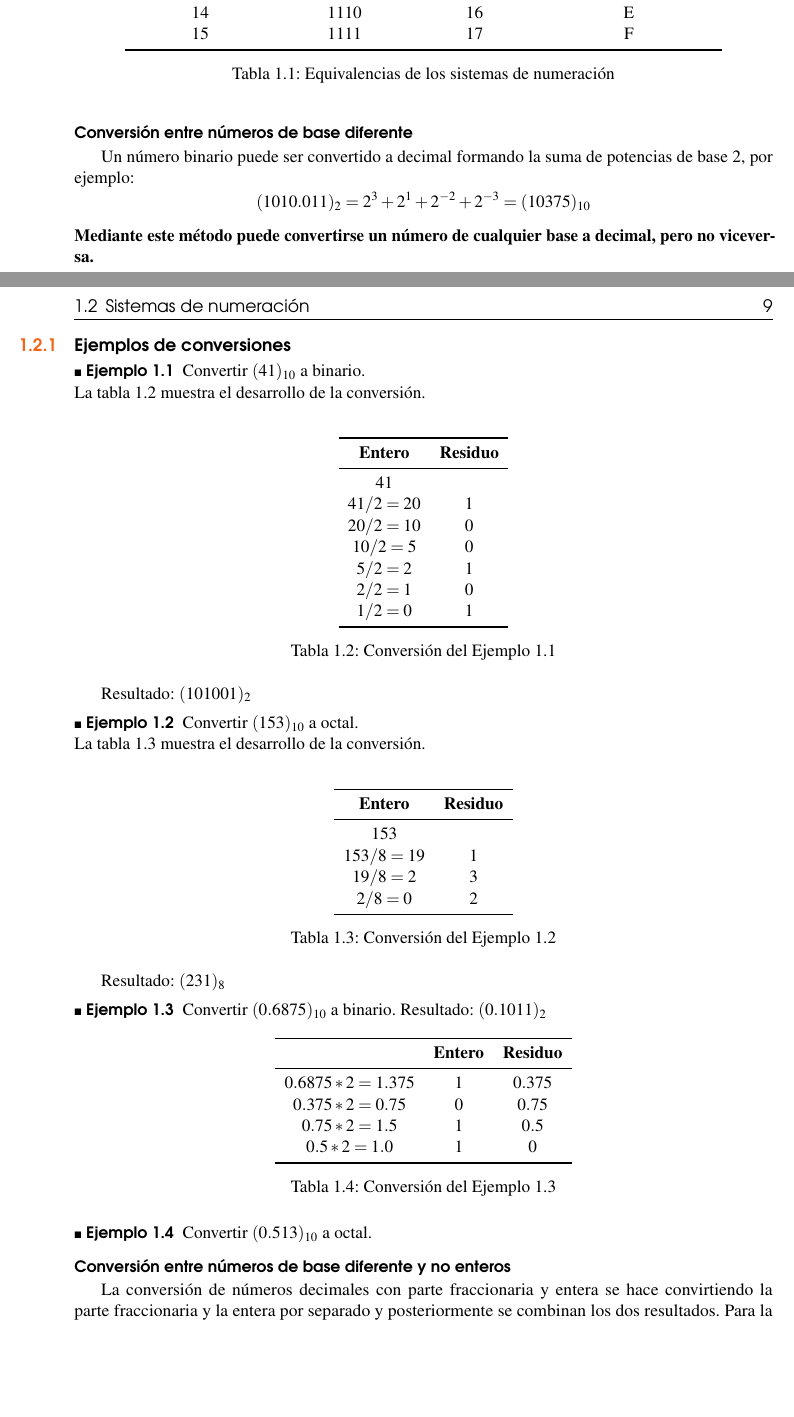
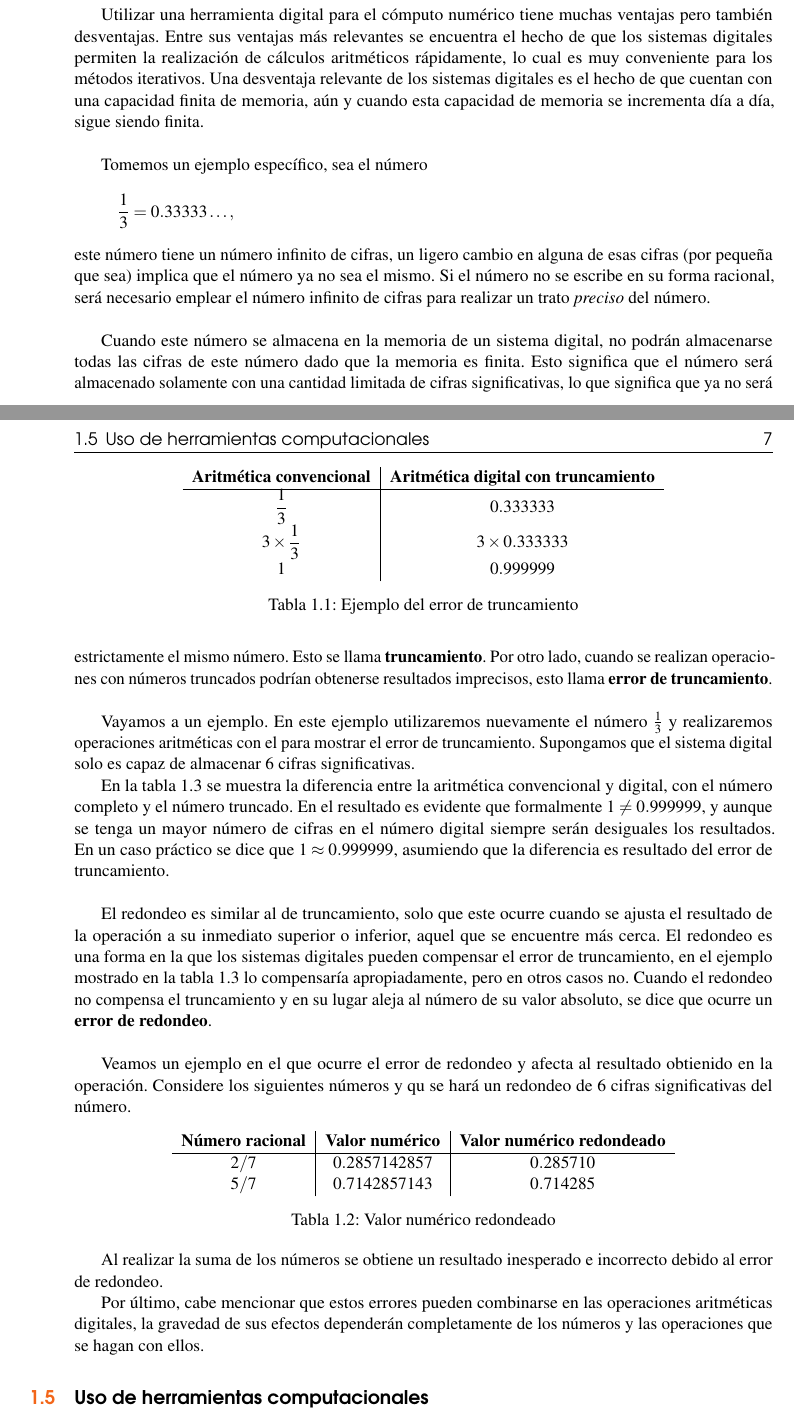
Before and after one commit to hselley/metodosNumericos, a LaTeX book (metodosNumericos.tex, which reads src/capitulo1.tex, src/capitulo2.tex, structure.tex): two parts of pages 8 and 9 of 25 before the commit and two parts of pages 6 and 7 of 21 after it, joined at a grey line, cut at the place of the change, the shorter picture padded with empty space. Compiled offline with pdfLaTeX.

Commit message:
Temario plan 2024
Ajusté el temario de acuerdo al que corresponde para el plan 2024.
Comencé a escribir algunos coceptos del tema 1, falta concluir.
Falta copiar los temas del archivo anterior y desarrollar los nuevos.

```diff
--- a/src/capitulo1.tex
+++ b/src/capitulo1.tex
@@ -53,14 +16,6 @@ En la Tabla \ref{table:sistemasNumeracion} se muestran los primeros 16 números
-	  13 & 1101 & 15 & D\\
-	  14 & 1110 & 16 & E\\
-	  15 & 1111 & 17 & F\\
-	\bottomrule
-    \end{tabular}
-    \caption{Equivalencias de los sistemas de numeración}
-    \label{table:sistemasNumeracion}
-  \end{table}
+Por ello si se desea mejorar el cálculo habría que mejorar el modelo. Ahora si el modelo resulta una función complicada, ¿qué ocurriría si la integral
+no se puede resolver analíticamente?. Debe ser claro que el área existe a pesar de que la integral pueda o no resolverse analíticamente.
 
-\subsubsection{Conversión entre números de base diferente}
+Para fines prácticos, nos interesa el resultado más no si éste se obtuvo de manera analítica o no. Es en este escenario donde los métodos numéricos
+resultan muy útiles.
 
-Un número binario puede ser convertido a decimal formando la suma de potencias de base 2, por ejemplo:
-$$(1010.011)_{2} = 2^{3} + 2^{1} + 2^{-2} + 2^{-3} = (10375)_{10}$$
-\textbf{Mediante este método puede convertirse un número de cualquier base a decimal, pero no viceversa.}
@@ -67,2 +25 @@ $$(1010.011)_{2} = 2^{3} + 2^{1} + 2^{-2} + 2^{-3} = (10375)_{10}$$
 
-\subsection{Ejemplos de conversiones}
@@ -69,76 +29,6 @@ $$(1010.011)_{2} = 2^{3} + 2^{1} + 2^{-2} + 2^{-3} = (10375)_{10}$$
 
-\begin{exampleT}{\rm
-    Convertir $(41)_{10}$ a binario.\\
-    La tabla \ref{table:Ejemplo1-1} muestra el desarrollo de la conversión.\\
-
-   \begin{table}[!h]
-   	\centering
-	\begin{tabular}{c c}
-	  \toprule
-	    \textbf{Entero} & \textbf{Residuo} \\
-	    \midrule
-	    $41$ 	& \\
-	    $41/2=20$	& 1\\
-	    $20/2=10$	& 0\\
-	    $10/2=5$	& 0\\
-	    $5/2=2$	& 1\\
-	    $2/2=1$	& 0\\
-	    $1/2=0$	& 1\\
-	  \bottomrule
-	\end{tabular}
-	\caption{Conversión del Ejemplo \ref{example:Ejemplo1-1}}
-	\label{table:Ejemplo1-1}
-   \end{table}
-
-  Resultado: $(101001)_{2}$
-  \label{example:Ejemplo1-1}
-}\end{exampleT}
+El único precio que se paga por utilizar un método numérico es que las aproximaciones incluyen un error por su mera naturaleza.
 
 
-\begin{exampleT}{\rm
-    Convertir $(153)_{10}$ a octal.\\
-    La tabla \ref{table:Ejemplo1-2} muestra el desarrollo de la conversión.\\
+\section{Conceptos básicos}
 
-    \begin{table}[!h]
-    \centering
-	\begin{tabular}{c c}
-	  \toprule
-	    \textbf{Entero} & \textbf{Residuo} \\
-	    \midrule
-	    $153$ 	& \\
-	    $153/8=19$	& 1\\
-	    $19/8=2$ 	& 3\\
-	    $2/8=0$	& 2\\
-	  \bottomrule
-	\end{tabular}
-	\caption{Conversión del Ejemplo \ref{example:Ejemplo1-2}}
-	\label{table:Ejemplo1-2}
-    \end{table}
-
-  Resultado: $(231)_{8}$
-  \label{example:Ejemplo1-2}
-}\end{exampleT}
-
-\begin{exampleT}{\rm
-    Convertir $(0.6875)_{10}$ a binario.
-    \begin{table}[!h]
-    \centering
-	\begin{tabular}{ccc}
-	  \toprule
-	     & \textbf{Entero} & \textbf{Residuo} \\
-	     \midrule
-	    $0.6875*2=1.375$ 	& $1$	& $0.375$\\
-	    $0.375*2=0.75$	& $0$	& $0.75 $\\
-	    $0.75*2=1.5$	& $1$	& $0.5$\\
-	    $0.5*2=1.0$		& $1$	& $0$\\
-	  \bottomrule
-	\end{tabular}
-	\caption{Conversión del Ejemplo \ref{example:Ejemplo1-3}}
-	\label{table:Ejemplo1-3}
-    \end{table}
-  Resultado: $(0.1011)_{2}$
-  \label{example:Ejemplo1-3}
-}\end{exampleT}
-
-\begin{exampleT}{\rm
-    Convertir $(0.513)_{10}$ a octal.
@@ -160,4 +34,0 @@ $$(1010.011)_{2} = 2^{3} + 2^{1} + 2^{-2} + 2^{-3} = (10375)_{10}$$
-    \label{table:Ejemplo1-4}
-    	\end{table}
-  \label{example:Ejemplo1-4}
-}\end{exampleT}
@@ -164,3 +42,2 @@ $$(1010.011)_{2} = 2^{3} + 2^{1} + 2^{-2} + 2^{-3} = (10375)_{10}$$
 
 
-\subsubsection{Conversión entre números de base diferente y no enteros}
@@ -167,3 +47 @@ $$(1010.011)_{2} = 2^{3} + 2^{1} + 2^{-2} + 2^{-3} = (10375)_{10}$$
 
-  La conversión de números decimales con parte fraccionaria y entera se hace convirtiendo la parte fraccionaria y la entera por separado y posteriormente se combinan los dos resultados.
-  Para la conversión de binario a octal y hexadecimal y viceversa, se considera que $2^{3} = 8$ y $2^{4} = 16$, por lo que cada dígito octal corresponde a tres dígitos binarios y cada
@@ -177 +55,2 @@ $$(1010.011)_{2} = 2^{3} + 2^{1} + 2^{-2} + 2^{-3} = (10375)_{10}$$
 
+\subsection{Error de redondeo y truncamiento}
@@ -181 +57,4 @@ $$(1010.011)_{2} = 2^{3} + 2^{1} + 2^{-2} + 2^{-3} = (10375)_{10}$$
 
+Utilizar una herramienta digital para el cómputo numérico tiene muchas ventajas pero también desventajas. Entre sus ventajas más relevantes se encuentra el hecho de que los
+sistemas digitales permiten la realización de cálculos aritméticos rápidamente, lo cual es muy conveniente para los métodos iterativos. Una desventaja relevante de los sistemas
+digitales es el hecho de que cuentan con una capacidad finita de memoria, aún y cuando esta capacidad de memoria se incrementa día a día, sigue siendo finita.\\
@@ -185 +61,5 @@ $$(1010.011)_{2} = 2^{3} + 2^{1} + 2^{-2} + 2^{-3} = (10375)_{10}$$
 
+Tomemos un ejemplo específico, sea el número
+\[ \dfrac{1}{3} = 0.33333\dots, \ \]
+este número tiene un número infinito de cifras, un ligero cambio en alguna de esas cifras (por pequeña que sea) implica que el número ya no sea el mismo. Si el número no se escribe
+en su forma racional, será necesario emplear el número infinito de cifras para realizar un trato \textit{preciso} del número. \\
@@ -190 +66,4 @@ $$(1010.011)_{2} = 2^{3} + 2^{1} + 2^{-2} + 2^{-3} = (10375)_{10}$$
 
+Cuando este número se almacena en la memoria de un sistema digital, no podrán almacenarse todas las cifras de este número dado que la memoria es finita. Esto significa que el número
+será almacenado solamente con una cantidad limitada de cifras significativas, lo que significa que ya no será estrictamente el mismo número. Esto se llama \textbf{truncamiento}.
+Por otro lado, cuando se realizan operaciones con números truncados podrían obtenerse resultados imprecisos, esto llama \textbf{error de truncamiento}.\\
@@ -195,2 +70,16 @@ $$(1010.011)_{2} = 2^{3} + 2^{1} + 2^{-2} + 2^{-3} = (10375)_{10}$$
 
+Vayamos a un ejemplo. En este ejemplo utilizaremos nuevamente el número $\frac{1}{3}$ y realizaremos operaciones aritméticas con el para mostrar el error de truncamiento. Supongamos
+que el sistema digital solo es capaz de almacenar 6 cifras significativas.
 
+\begin{table}
+	\centering
+	\begin{tabular}{c|c}
+	\textbf{Aritmética convencional} & \textbf{Aritmética digital con truncamiento}\\
+	\hline
+	$\dfrac{1}{3}$ & $0.333333$\\
+	$3\times\dfrac{1}{3}$ & $3\times 0.333333$\\
+	$1$ & $0.999999$
+	\end{tabular}
+	\caption{Ejemplo del error de truncamiento}
+	\label{table:errorTruncamiento}
+\end{table}
@@ -200 +86,4 @@ $$(1010.011)_{2} = 2^{3} + 2^{1} + 2^{-2} + 2^{-3} = (10375)_{10}$$
 
+En la tabla \ref{table:errorTruncamiento} se muestra la diferencia entre la aritmética convencional y digital, con el número completo y el número truncado.
+En el resultado es evidente que  formalmente $1\not= 0.999999$, y aunque se tenga un mayor número de cifras en el número digital siempre serán desiguales
+los resultados. En un caso práctico se dice que $1\approx 0.999999$, asumiendo que la diferencia es resultado del error de truncamiento.\\
@@ -211 +90,5 @@ $$(1010.011)_{2} = 2^{3} + 2^{1} + 2^{-2} + 2^{-3} = (10375)_{10}$$
 
+El redondeo es similar al de truncamiento, solo que este ocurre cuando se ajusta el resultado de la operación a su inmediato superior o inferior, aquel que se
+encuentre más cerca. El redondeo es una forma en la que los sistemas digitales pueden compensar el error de truncamiento, en el ejemplo mostrado en la tabla
+\ref{table:errorTruncamiento} lo compensaría apropiadamente, pero en otros casos no. Cuando el redondeo no compensa el truncamiento y en su lugar aleja al
+número de su valor absoluto, se dice que ocurre un \textbf{error de redondeo}. \\
@@ -224,5 +95,18 @@ $$(1010.011)_{2} = 2^{3} + 2^{1} + 2^{-2} + 2^{-3} = (10375)_{10}$$
 
+Veamos un ejemplo en el que ocurre el error de redondeo y afecta al resultado obtienido en la operación. Considere los siguientes números y qu se hará
+un redondeo de 6 cifras significativas del número.
 
+\begin{table}[ht]
+	\centering
+	\begin{tabular}{c|c|c}
+	\textbf{Número racional} & \textbf{Valor numérico} & \textbf{Valor numérico redondeado}\\
+	\hline
+	$2/7$ & $0.2857142857$ & $0.285710$\\
+	$5/7$ & $0.7142857143$ & $0.714285$
+	\end{tabular}
+	\caption{Valor numérico redondeado}
+	\label{table:errorRedondeo}
+\end{table}
 
-\section{Representación computacional de números reales}
+Al realizar la suma de los números se obtiene un resultado inesperado e incorrecto debido al error de redondeo.
 
@@ -230,3 +125,7 @@ $$(1010.011)_{2} = 2^{3} + 2^{1} + 2^{-2} + 2^{-3} = (10375)_{10}$$
+	\label{table:errorTruncamiento}
+\end{table}
 
-\section{Redondeo y truncamiento}
+Por último, cabe mencionar que estos errores pueden combinarse en las operaciones aritméticas digitales, la gravedad de sus efectos dependerán completamente
+de los números y las operaciones que se hagan con ellos.
 
+\section{Uso de herramientas computacionales}
--- a/src/capitulo2.tex
+++ b/src/capitulo2.tex
@@ -1,2 +1,2 @@
-\chapter{Solución de ecuaciones en una variable}
+\chapter{Métodos de interpolación}
 
--- a/structure.tex
+++ b/structure.tex
@@ -34,7 +34,7 @@
 
 \usepackage{colortbl}
 \usepackage{float}
-
+\usepackage{enumerate}
 
 \usepackage{enumitem} % Customize lists
 \setlist{nolistsep} % Reduce spacing between bullet points and numbered lists
```
Also changed, not shown: metodosNumericos.tex (+1 -0 lines), src/capitulo3.tex (+4 -13 lines), src/capitulo4.tex (+2 -10 lines), src/capitulo5.tex (+7 -11 lines), src/capitulo6.tex (+9 -11 lines), src/capitulo7.tex (+6 -16 lines), img/ejemplo1-1.pdf (added), metodosNumericos.pdf, src/capitulo1.tex (153 more changed lines), src/capitulo2.tex (20 more changed lines), 4 other files.
